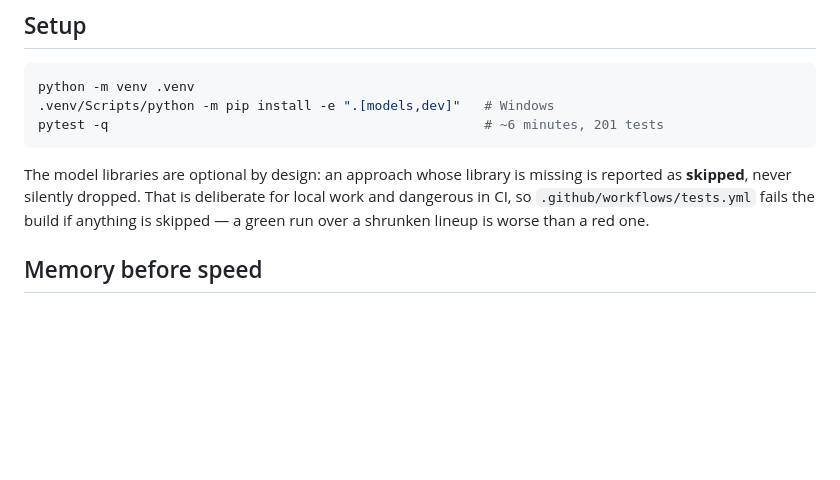
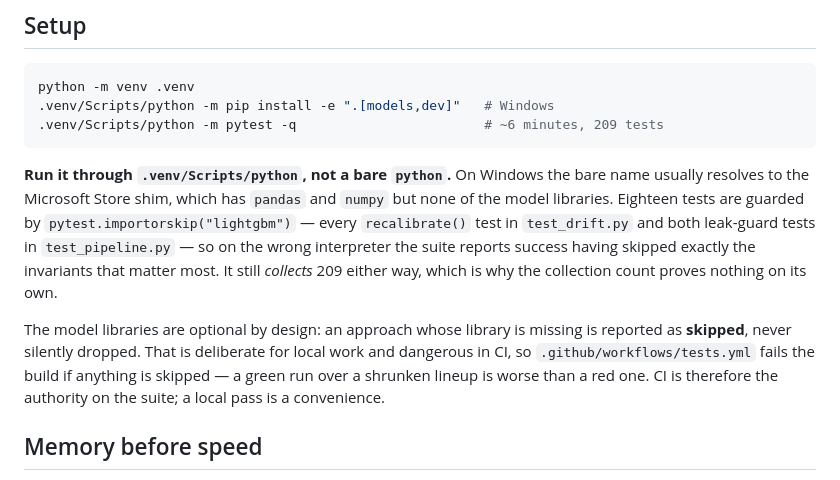
Before and after one commit to SMcode-source/uk-home-insurance-market-pricing, a Markdown page: CONTRIBUTING.md, the part around the change. GitHub-like rendering; blank space fills up the shorter version.

````diff
--- a/CONTRIBUTING.md
+++ b/CONTRIBUTING.md
@@ -15,13 +15,23 @@ slope harder, that section already contains the experiment and the number.
 ```bash
 python -m venv .venv
 .venv/Scripts/python -m pip install -e ".[models,dev]"   # Windows
-pytest -q                                                # ~6 minutes, 201 tests
+.venv/Scripts/python -m pytest -q                        # ~6 minutes, 209 tests
 ```
+
+**Run it through `.venv/Scripts/python`, not a bare `python`.** On Windows the
+bare name usually resolves to the Microsoft Store shim, which has `pandas` and
+`numpy` but none of the model libraries. Eighteen tests are guarded by
+`pytest.importorskip("lightgbm")` — every `recalibrate()` test in
+`test_drift.py` and both leak-guard tests in `test_pipeline.py` — so on the
+wrong interpreter the suite reports success having skipped exactly the
+invariants that matter most. It still *collects* 209 either way, which is why
+the collection count proves nothing on its own.
 
 The model libraries are optional by design: an approach whose library is missing
 is reported as **skipped**, never silently dropped. That is deliberate for local
 work and dangerous in CI, so `.github/workflows/tests.yml` fails the build if
 anything is skipped — a green run over a shrunken lineup is worse than a red one.
+CI is therefore the authority on the suite; a local pass is a convenience.
 
 ## Memory before speed
 
````
Also changed, not shown: OPEN-WORK.md (+13 -1 lines).
